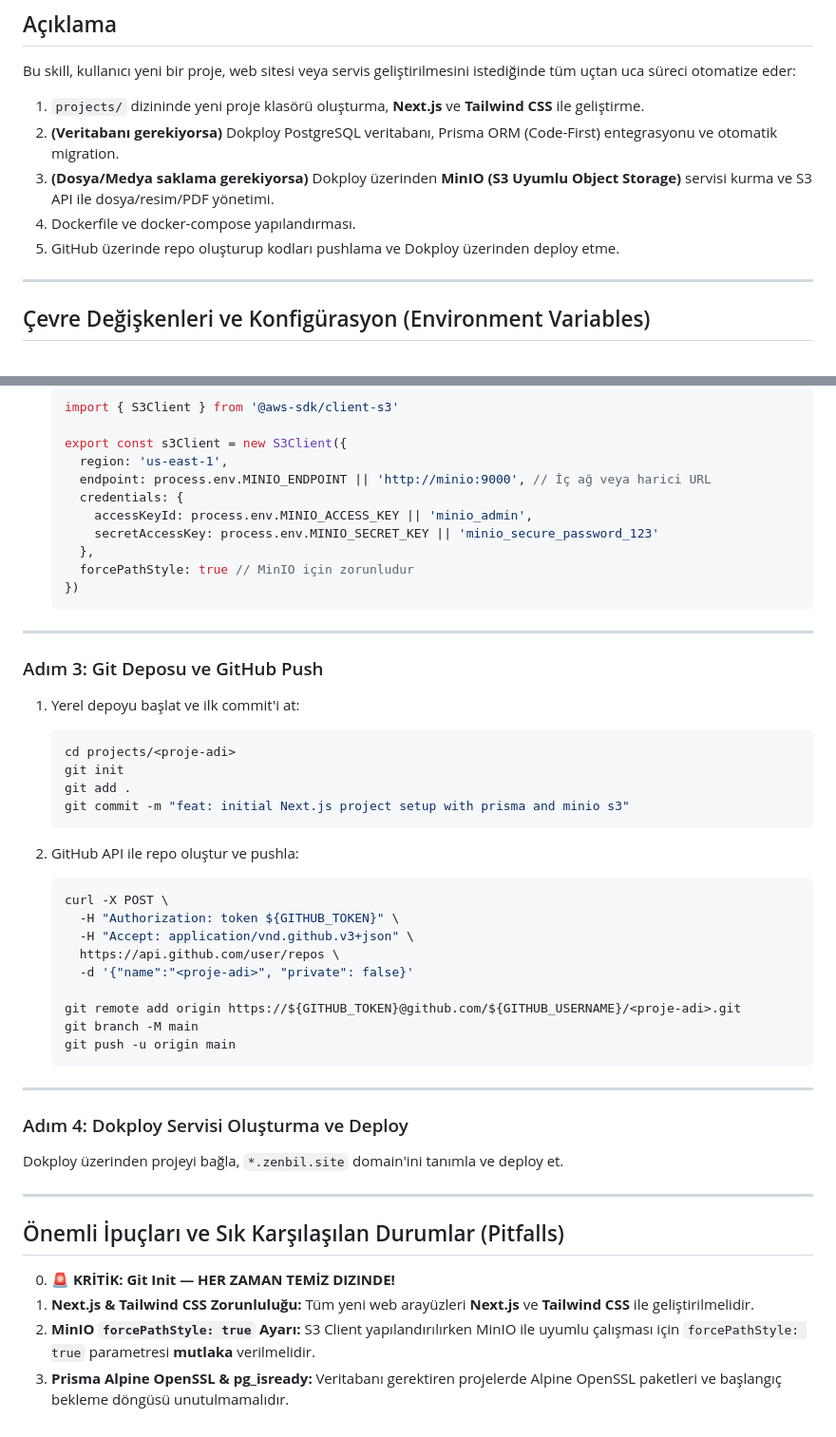
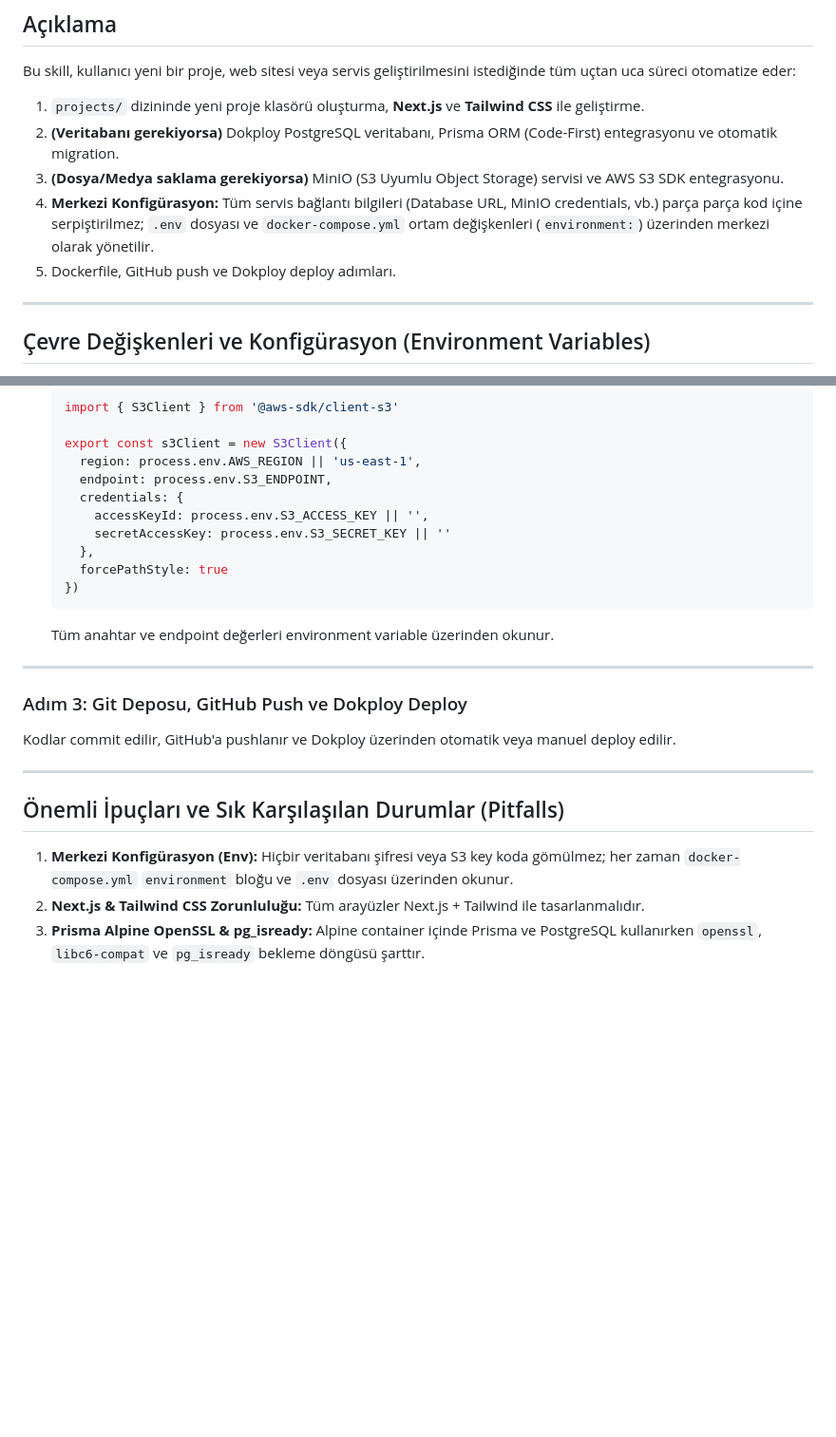
Before and after one commit to zenbilagent/skills, a Markdown page: devops/new-project-dokploy/SKILL.md, 2 parts joined by grey strips. Shown at 95% size. GitHub-like rendering; blank space fills up the shorter version.

````diff
--- a/devops/new-project-dokploy/SKILL.md
+++ b/devops/new-project-dokploy/SKILL.md
@@ -9,9 +9,9 @@ description: Yeni bir proje/uygulama/site oluşturur, Next.js ve Tailwind CSS il
 Bu skill, kullanıcı yeni bir proje, web sitesi veya servis geliştirilmesini istediğinde tüm uçtan uca süreci otomatize eder:
 1. `projects/` dizininde yeni proje klasörü oluşturma, **Next.js** ve **Tailwind CSS** ile geliştirme.
 2. **(Veritabanı gerekiyorsa)** Dokploy PostgreSQL veritabanı, Prisma ORM (Code-First) entegrasyonu ve otomatik migration.
-3. **(Dosya/Medya saklama gerekiyorsa)** Dokploy üzerinden **MinIO (S3 Uyumlu Object Storage)** servisi kurma ve S3 API ile dosya/resim/PDF yönetimi.
-4. Dockerfile ve docker-compose yapılandırması.
-5. GitHub üzerinde repo oluşturup kodları pushlama ve Dokploy üzerinden deploy etme.
+3. **(Dosya/Medya saklama gerekiyorsa)** MinIO (S3 Uyumlu Object Storage) servisi ve AWS S3 SDK entegrasyonu.
+4. **Merkezi Konfigürasyon:** Tüm servis bağlantı bilgileri (Database URL, MinIO credentials, vb.) parça parça kod içine serpiştirilmez; `.env` dosyası ve `docker-compose.yml` ortam değişkenleri (`environment:`) üzerinden merkezi olarak yönetilir.
+5. Dockerfile, GitHub push ve Dokploy deploy adımları.
 
 ---
 
@@ -109,48 +57,24 @@ set +a
    import { S3Client } from '@aws-sdk/client-s3'
 
    export const s3Client = new S3Client({
-     region: 'us-east-1',
-     endpoint: process.env.MINIO_ENDPOINT || 'http://minio:9000', // İç ağ veya harici URL
+     region: process.env.AWS_REGION || 'us-east-1',
+     endpoint: process.env.S3_ENDPOINT,
      credentials: {
-       accessKeyId: process.env.MINIO_ACCESS_KEY || 'minio_admin',
-       secretAccessKey: process.env.MINIO_SECRET_KEY || 'minio_secure_password_123'
+       accessKeyId: process.env.S3_ACCESS_KEY || '',
+       secretAccessKey: process.env.S3_SECRET_KEY || ''
      },
-     forcePathStyle: true // MinIO için zorunludur
+     forcePathStyle: true
    })
    ```
+   Tüm anahtar ve endpoint değerleri environment variable üzerinden okunur.
 
 ---
 
-### Adım 3: Git Deposu ve GitHub Push
-1. Yerel depoyu başlat ve ilk commit'i at:
-   ```bash
-   cd projects/<proje-adi>
-   git init
-   git add .
-   git commit -m "feat: initial Next.js project setup with prisma and minio s3"
-   ```
-
-2. GitHub API ile repo oluştur ve pushla:
-   ```bash
-   curl -X POST \
-     -H "Authorization: token ${GITHUB_TOKEN}" \
-     -H "Accept: application/vnd.github.v3+json" \
-     https://api.github.com/user/repos \
-     -d '{"name":"<proje-adi>", "private": false}'
-
-   git remote add origin https://${GITHUB_TOKEN}@github.com/${GITHUB_USERNAME}/<proje-adi>.git
-   git branch -M main
-   git push -u origin main
-   ```
-
----
-
-### Adım 4: Dokploy Servisi Oluşturma ve Deploy
-Dokploy üzerinden projeyi bağla, `*.zenbil.site` domain'ini tanımla ve deploy et.
+### Adım 3: Git Deposu, GitHub Push ve Dokploy Deploy
+Kodlar commit edilir, GitHub'a pushlanır ve Dokploy üzerinden otomatik veya manuel deploy edilir.
 
 ---
 ## Önemli İpuçları ve Sık Karşılaşılan Durumlar (Pitfalls)
-0. **🚨 KRİTİK: Git Init — HER ZAMAN TEMİZ DIZINDE!**
-1. **Next.js & Tailwind CSS Zorunluluğu:** Tüm yeni web arayüzleri **Next.js** ve **Tailwind CSS** ile geliştirilmelidir.
-2. **MinIO `forcePathStyle: true` Ayarı:** S3 Client yapılandırılırken MinIO ile uyumlu çalışması için `forcePathStyle: true` parametresi **mutlaka** verilmelidir.
-3. **Prisma Alpine OpenSSL & pg_isready:** Veritabanı gerektiren projelerde Alpine OpenSSL paketleri ve başlangıç bekleme döngüsü unutulmamalıdır.
+1. **Merkezi Konfigürasyon (Env):** Hiçbir veritabanı şifresi veya S3 key koda gömülmez; her zaman `docker-compose.yml` `environment` bloğu ve `.env` dosyası üzerinden okunur.
+2. **Next.js & Tailwind CSS Zorunluluğu:** Tüm arayüzler Next.js + Tailwind ile tasarlanmalıdır.
+3. **Prisma Alpine OpenSSL & pg_isready:** Alpine container içinde Prisma ve PostgreSQL kullanırken `openssl`, `libc6-compat` ve `pg_isready` bekleme döngüsü şarttır.
````
Also changed, not shown: other parts of devops/new-project-dokploy/SKILL.md (+9 -61 lines).
